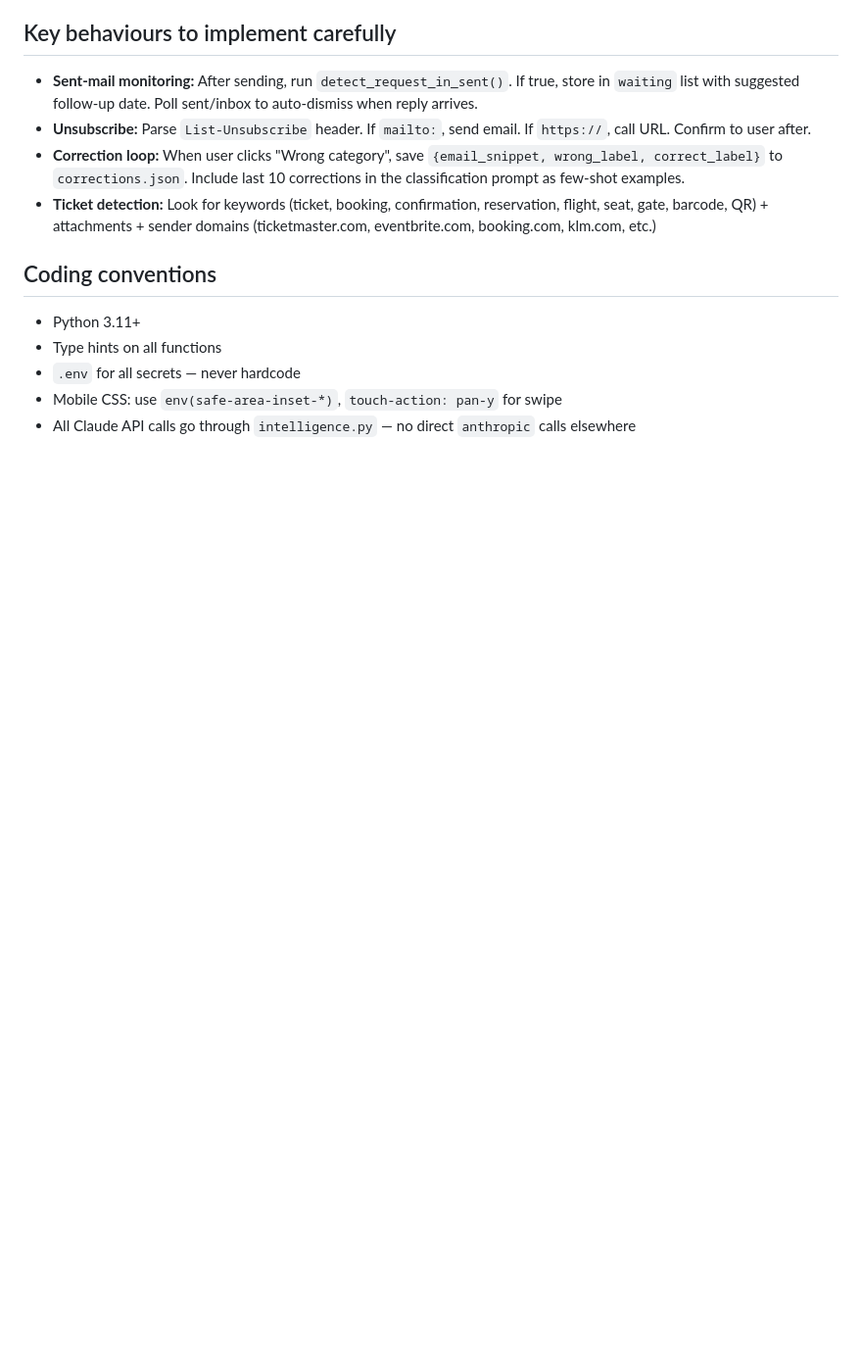
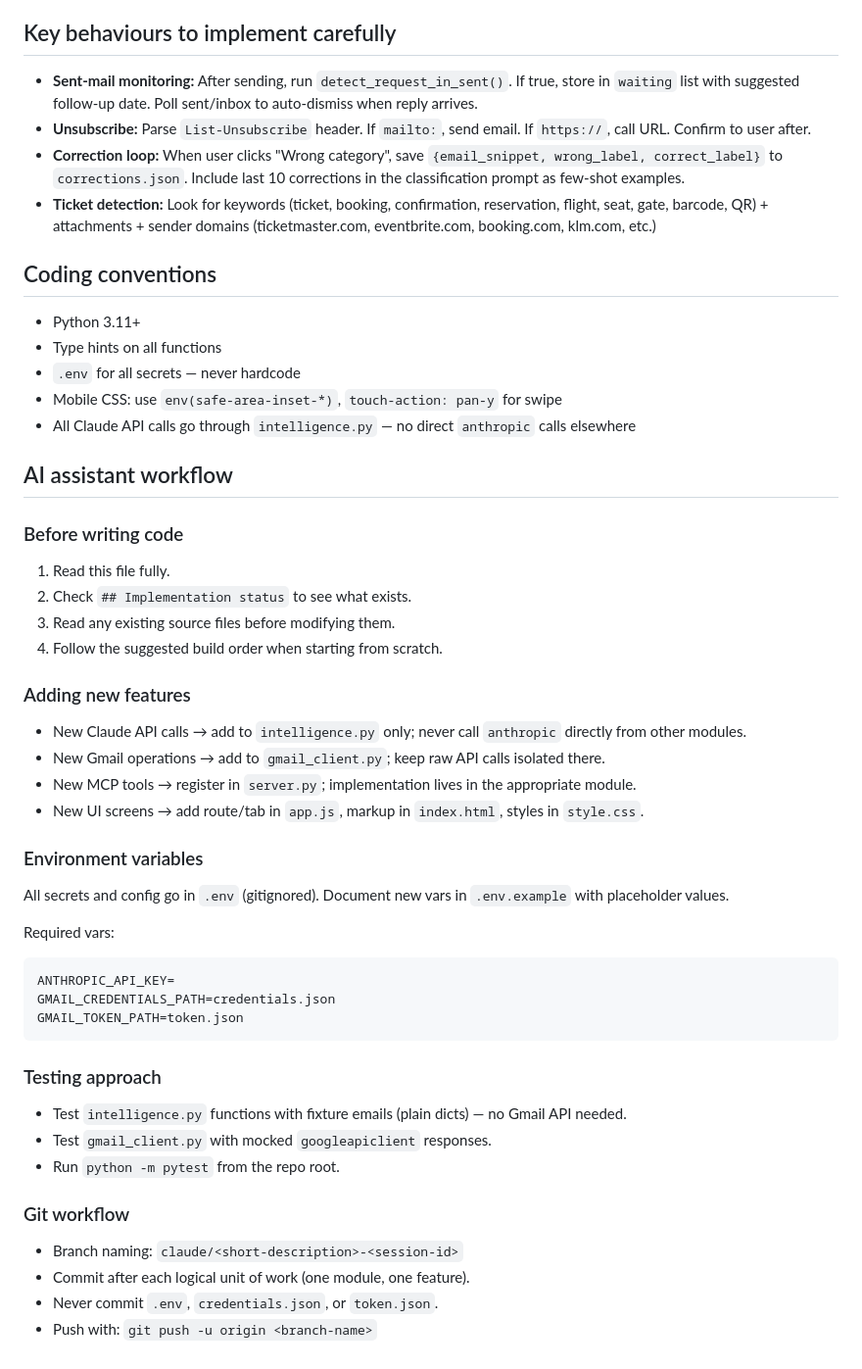
Before and after one commit to remcodik/Mail, a Markdown page: CLAUDE.md, the part around one of its changes. Shown at 98% size. Drawn GitHub-style; blank space fills up the shorter version.

````diff
--- a/CLAUDE.md
+++ b/CLAUDE.md
@@ -151,3 +180,43 @@ list_sent(max_results)
 - `.env` for all secrets — never hardcode
 - Mobile CSS: use `env(safe-area-inset-*)`, `touch-action: pan-y` for swipe
 - All Claude API calls go through `intelligence.py` — no direct `anthropic` calls elsewhere
+
+## AI assistant workflow
+
+### Before writing code
+
+1. Read this file fully.
+2. Check `## Implementation status` to see what exists.
+3. Read any existing source files before modifying them.
+4. Follow the suggested build order when starting from scratch.
+
+### Adding new features
+
+- New Claude API calls → add to `intelligence.py` only; never call `anthropic` directly from other modules.
+- New Gmail operations → add to `gmail_client.py`; keep raw API calls isolated there.
+- New MCP tools → register in `server.py`; implementation lives in the appropriate module.
+- New UI screens → add route/tab in `app.js`, markup in `index.html`, styles in `style.css`.
+
+### Environment variables
+
+All secrets and config go in `.env` (gitignored). Document new vars in `.env.example` with placeholder values.
+
+Required vars:
+```
+ANTHROPIC_API_KEY=
+GMAIL_CREDENTIALS_PATH=credentials.json
+GMAIL_TOKEN_PATH=token.json
+```
+
+### Testing approach
+
+- Test `intelligence.py` functions with fixture emails (plain dicts) — no Gmail API needed.
+- Test `gmail_client.py` with mocked `googleapiclient` responses.
+- Run `python -m pytest` from the repo root.
+
+### Git workflow
+
+- Branch naming: `claude/<short-description>-<session-id>`
+- Commit after each logical unit of work (one module, one feature).
+- Never commit `.env`, `credentials.json`, or `token.json`.
+- Push with: `git push -u origin <branch-name>`
````
Also changed, not shown: other parts of CLAUDE.md (+29 -0 lines).
